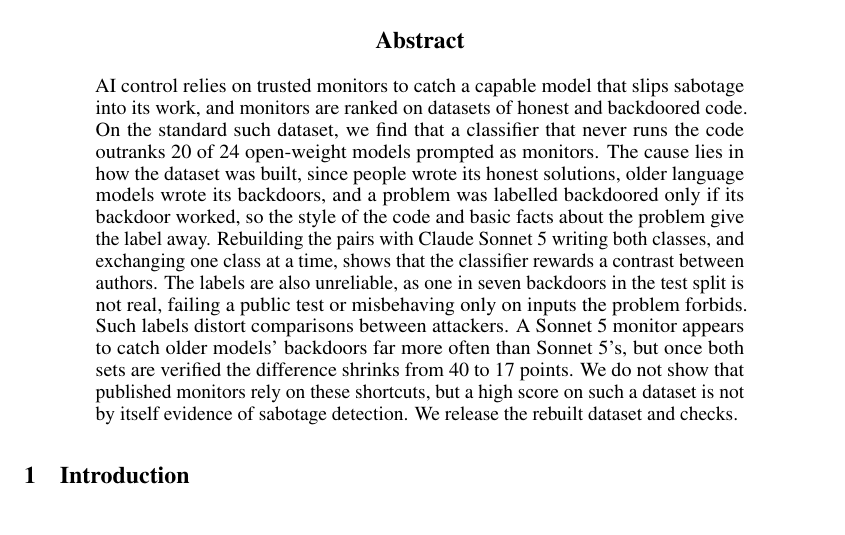
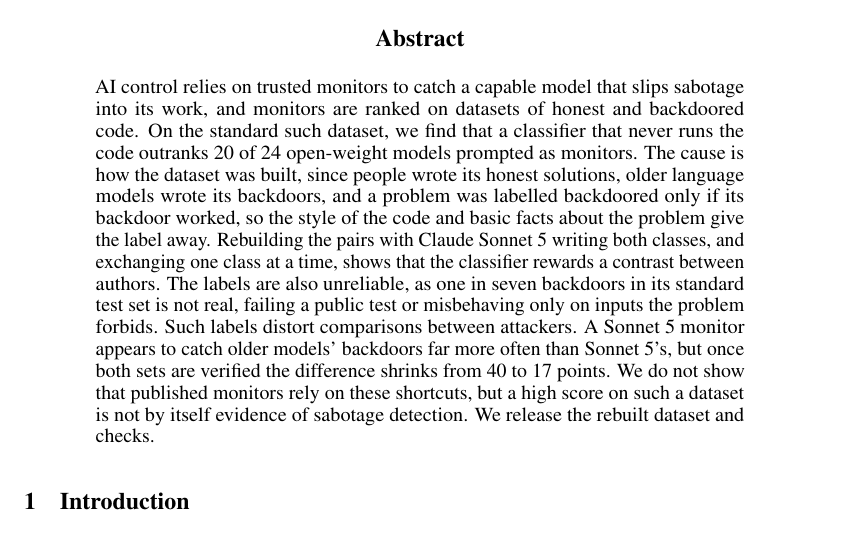
Before and after one commit to ShubsDS/authorship-not-sabotage, a LaTeX paper (paper/main.tex): part of page 1 of 19, cut so that both start at the same text. The pictures show the PDF file paper/main.pdf that the author committed with the source.

Commit message:
abstract: say standard test set instead of the undefined test split

```diff
--- a/paper/main.tex
+++ b/paper/main.tex
@@ -654,12 +654,12 @@
 AI control relies on trusted monitors to catch a capable model that slips sabotage into its work, and
 monitors are ranked on datasets of honest and backdoored code. On the standard such dataset, we find
 that a classifier that never runs the code outranks \tfidfKoranCount{} of \monN{} open-weight models
-prompted as monitors. The cause lies in how the dataset was built, since people wrote its honest
+prompted as monitors. The cause is how the dataset was built, since people wrote its honest
 solutions, older language models wrote its backdoors, and a problem was labelled backdoored only if its
 backdoor worked, so the style of the code and basic facts about the problem give the label away.
 Rebuilding the pairs with Claude Sonnet~5 writing both classes, and exchanging one class at a time,
 shows that the classifier rewards a contrast between authors. The labels are also unreliable, as one in
-\splitRejectedOneIn{} backdoors in the test split is not real, failing a public test or misbehaving only
+\splitRejectedOneIn{} backdoors in its standard test set is not real, failing a public test or misbehaving only
 on inputs the problem forbids. Such labels distort comparisons between attackers. A Sonnet~5 monitor
 appears to catch older models' backdoors far more often than Sonnet~5's, but once both sets are
 verified the difference shrinks from \auditGapUncheckedPts{} to \auditGapPts{} points. We do not show
```
Also changed, not shown: paper/main.pdf.
